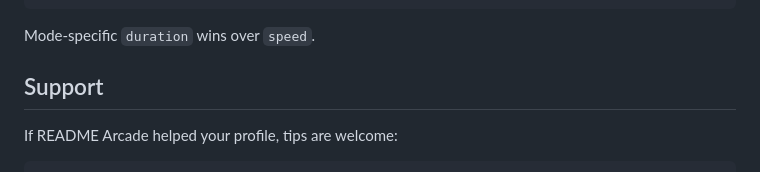
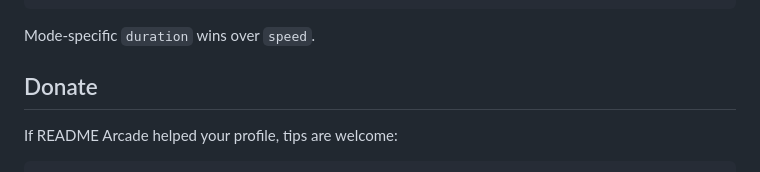
Before and after one commit to ECD5A/README-Arcade, a Markdown page: README.md, the part around the change. GitHub-like rendering.

```diff
--- a/README.md
+++ b/README.md
@@ -132,7 +132,7 @@ The small config is enough for most users. You can still override a mode:
 
 Mode-specific `duration` wins over `speed`.
 
-## Support
+## Donate
 
 If README Arcade helped your profile, tips are welcome:
 
```
Also changed, not shown: README.ru.md (+1 -1 lines).
